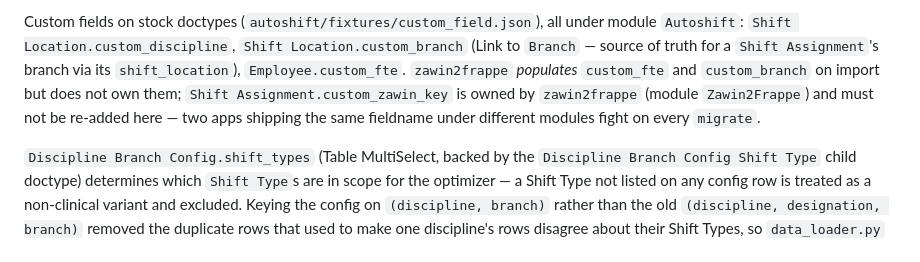
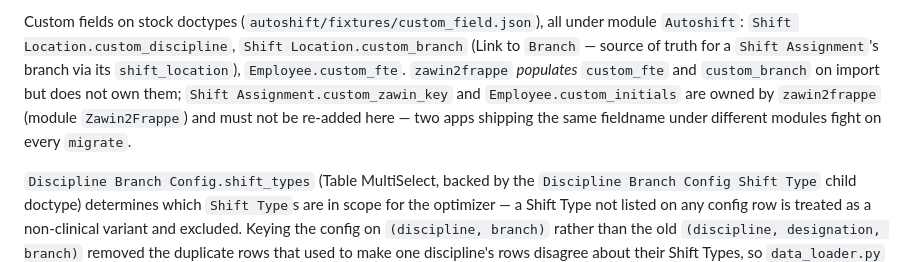
Before and after one commit to CMDBB/autoshift, a Markdown page: CLAUDE.md, the part around the change. Drawn GitHub-style.

```diff
--- a/CLAUDE.md
+++ b/CLAUDE.md
@@ -116,9 +116,9 @@ Custom fields on stock doctypes (`autoshift/fixtures/custom_field.json`), all un
 `Autoshift`: `Shift Location.custom_discipline`, `Shift Location.custom_branch` (Link to
 `Branch` — source of truth for a `Shift Assignment`'s branch via its `shift_location`),
 `Employee.custom_fte`. `zawin2frappe` *populates* `custom_fte` and `custom_branch` on import
-but does not own them; `Shift Assignment.custom_zawin_key` is owned by `zawin2frappe` (module
-`Zawin2Frappe`) and must not be re-added here — two apps shipping the same fieldname under
-different modules fight on every `migrate`.
+but does not own them; `Shift Assignment.custom_zawin_key` and `Employee.custom_initials`
+are owned by `zawin2frappe` (module `Zawin2Frappe`) and must not be re-added here — two apps
+shipping the same fieldname under different modules fight on every `migrate`.
 
 `Discipline Branch Config.shift_types` (Table MultiSelect, backed by the `Discipline Branch
 Config Shift Type` child doctype) determines which `Shift Type`s are in scope for the
```
